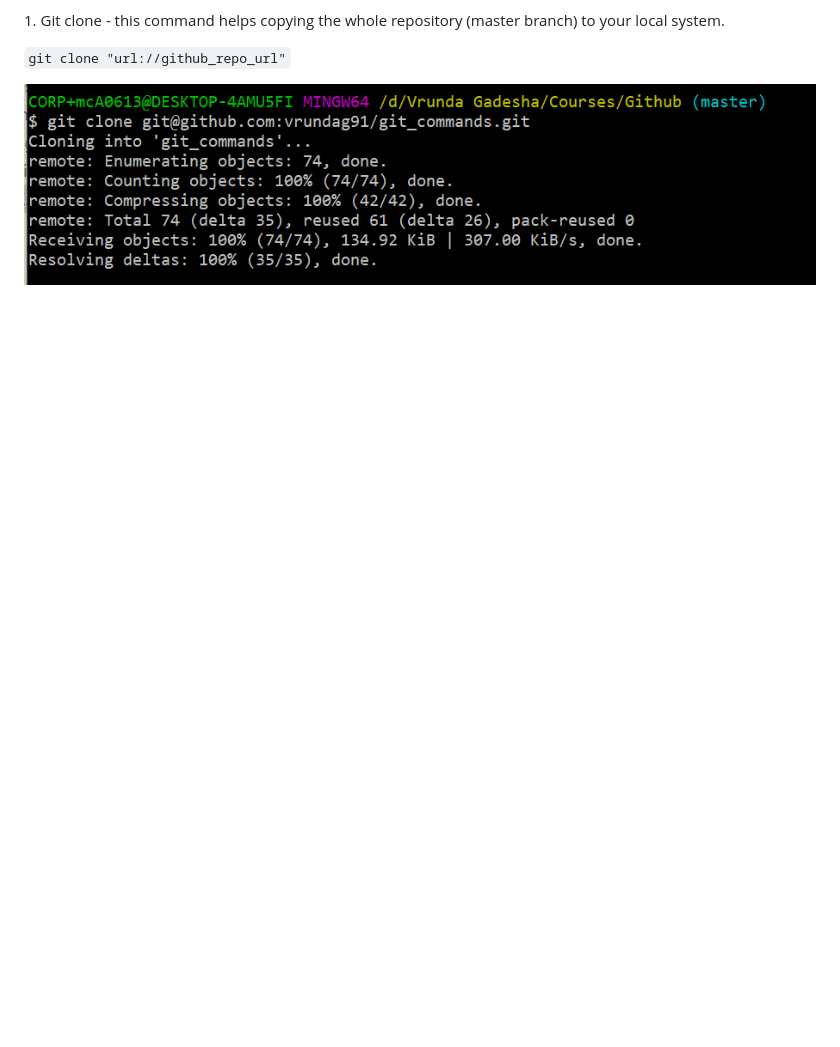
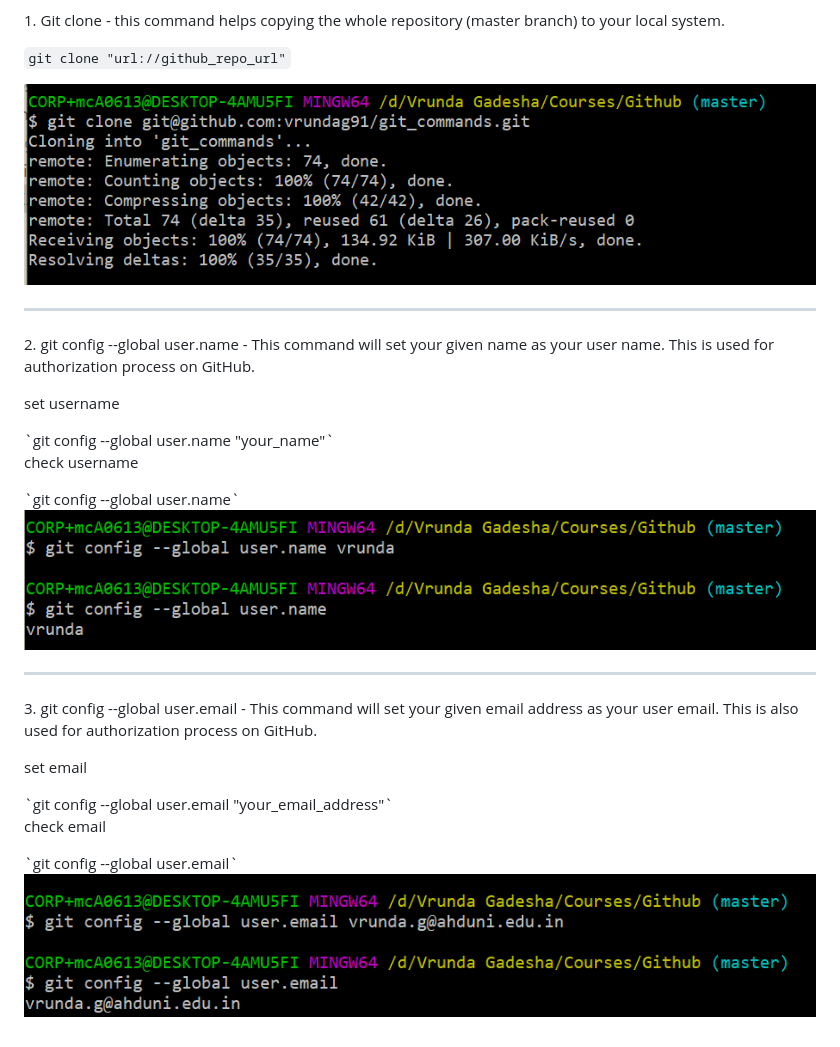
Before and after one commit to vrundag91/git_commands, a Markdown page: git_commands.md, the part around the change printed below. Rendered like a GitHub page; pictures changed too: git-commands-screenshot/git-useremail.PNG (added), git-commands-screenshot/git-username.PNG (added); blank space fills up the shorter version.

Commit message:
autorization-commands

```diff
--- a/git_commands.md
+++ b/git_commands.md
@@ -7,3 +8,25 @@
 `git clone "url://github_repo_url"`
 
 ![Git clone command](https://github.com/vrundag91/git_commands/blob/master/git-commands-screenshot/git-clone.PNG)
+
+<hr>
+
+<p>2. git config --global user.name - This command will set your given name as your user name. This is used for authorization process on GitHub.</p>
+
+<p>set username</p>
+`git config --global user.name "your_name"`
+<p>check username</p>
+`git config --global user.name`
+
+![Git clone command](https://github.com/vrundag91/git_commands/blob/master/git-commands-screenshot/git-username.PNG)
+
+<hr>
+
+<p>3. git config --global user.email - This command will set your given email address as your user email. This is also used for authorization process on GitHub.</p>
+
+<p>set email</p>
+`git config --global user.email "your_email_address"`
+<p>check email</p>
+`git config --global user.email`
+
+![Git clone command](https://github.com/vrundag91/git_commands/blob/master/git-commands-screenshot/git-useremail.PNG)
```
Also changed, not shown: other parts of git_commands.md (+1 -0 lines).
